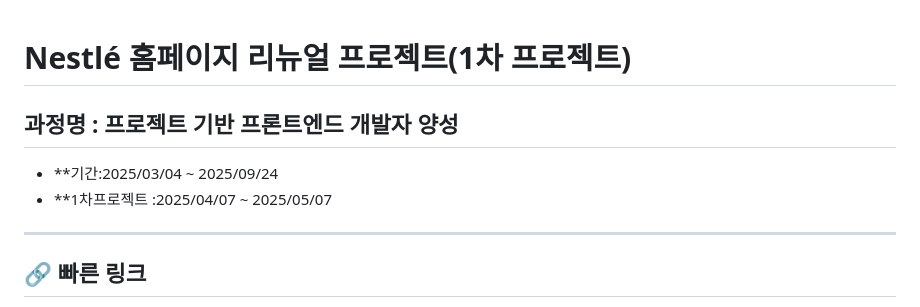
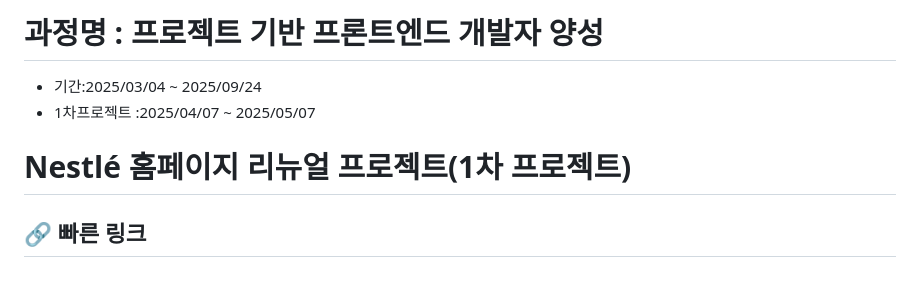
Before and after one commit to timcho19/Renewal_project_Nestle, a Markdown page: readme.md, the part around the change. Rendered like a GitHub page; blank space fills up the shorter version.

Commit message:
리드미 수정

```diff
--- a/readme.md
+++ b/readme.md
@@ -1,9 +1,11 @@
+
+
+# 과정명 : 프로젝트 기반 프론트엔드 개발자 양성
+- 기간:2025/03/04 ~ 2025/09/24
+- 1차프로젝트 :2025/04/07 ~ 2025/05/07
+
 # Nestlé 홈페이지 리뉴얼 프로젝트(1차 프로젝트)
 
-## 과정명 : 프로젝트 기반 프론트엔드 개발자 양성
-- **기간:2025/03/04 ~ 2025/09/24
-- **1차프로젝트 :2025/04/07 ~ 2025/05/07
----
 ## 🔗 빠른 링크
 - 📑 기획서(피그마 슬라이드): https://www.figma.com/slides/w2F4dHtW2v49EIQjht4CZz/%EB%B6%88%ED%83%9C%EC%9A%B0%EC%A1%B0_1%EC%B0%A8%ED%94%84%EB%A1%9C%EC%A0%9D%ED%8A%B8_ppt?node-id=45-7&t=s2V9KC2eaol5uiNv-1
 - 🎨 디자인 시안(피그마): https://www.figma.com/design/mNXabWwo6hMDaMMnCI31Xf/1%EC%B0%A8-%ED%94%84%EB%A1%9C%EC%A0%9D%ED%8A%B8_%EB%84%A4%EC%8A%AC%EB%A0%88%EB%94%94%EC%9E%90%EC%9D%B8?node-id=118-4&t=INpKFc1KKtJtadsd-1
```
